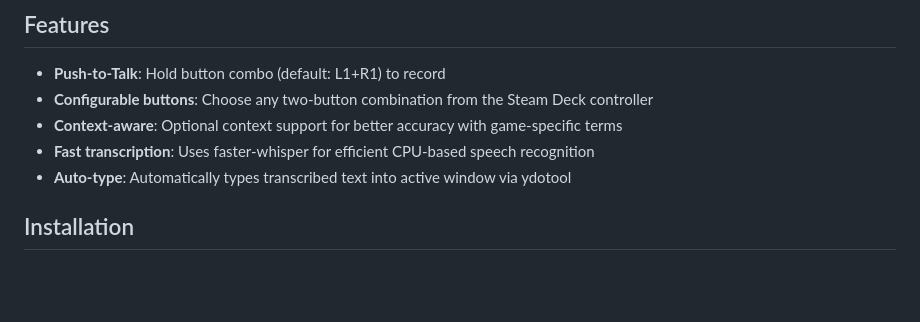
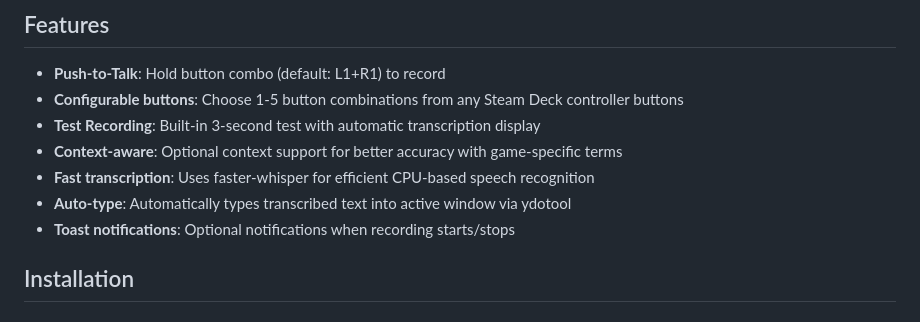
Before and after one commit to silverfoxy/decktation, a Markdown page: README.md, the part around the change. GitHub-like rendering; blank space fills up the shorter version.

Commit message:
Update features

```diff
--- a/README.md
+++ b/README.md
@@ -5,10 +5,12 @@ Voice dictation plugin for Steam Deck using faster-whisper with context-aware tr
 ## Features
 
 - **Push-to-Talk**: Hold button combo (default: L1+R1) to record
-- **Configurable buttons**: Choose any two-button combination from the Steam Deck controller
+- **Configurable buttons**: Choose 1-5 button combinations from any Steam Deck controller buttons
+- **Test Recording**: Built-in 3-second test with automatic transcription display
 - **Context-aware**: Optional context support for better accuracy with game-specific terms
 - **Fast transcription**: Uses faster-whisper for efficient CPU-based speech recognition
 - **Auto-type**: Automatically types transcribed text into active window via ydotool
+- **Toast notifications**: Optional notifications when recording starts/stops
 
 ## Installation
 
```
